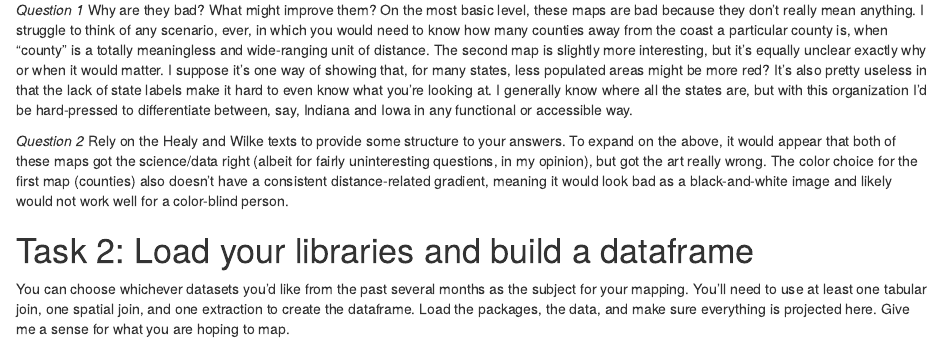
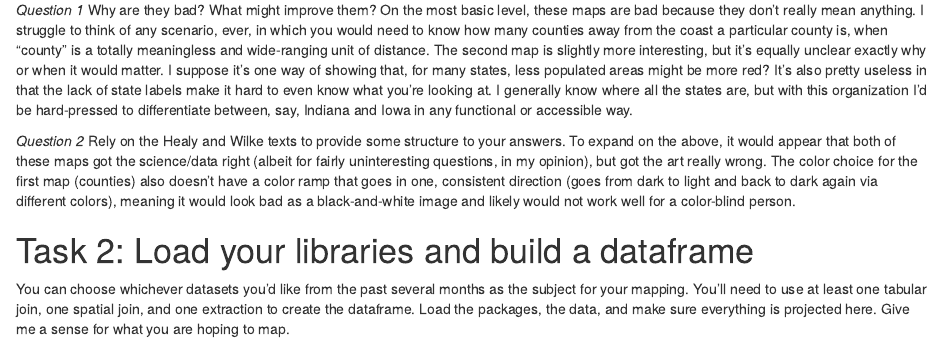
Before and after one commit to BSU-Spatial-Data-in-R-Fall2021/assignment-08-fcnoonan, an R Markdown document (code/Instructions.Rmd): the page in a window 1100 px wide, from 1060 px down. Rendered offline with R 4.5, knitr and Pandoc, with nearby package versions; some code elsewhere in the file could not run offline.

Commit message:
Assignment 8 FN

````diff
--- a/code/Instructions.Rmd
+++ b/code/Instructions.Rmd
@@ -29,12 +29,12 @@ _Question 1_ Why are they bad? What might improve them?
 On the most basic level, these maps are bad because they don't really mean anything. I struggle to think of any scenario, ever, in which you would need to know how many counties away from the coast a particular county is, when "county" is a totally meaningless and wide-ranging unit of distance. The second map is slightly more interesting, but it's equally unclear exactly why or when it would matter. I suppose it's one way of showing that, for many states, less populated areas might be more red? It's also pretty useless in that the lack of state labels make it hard to even know what you're looking at. I generally know where all the states are, but with this organization I'd be hard-pressed to differentiate between, say, Indiana and Iowa in any functional or accessible way.
 
 _Question 2_ Rely on the Healy and Wilke texts to provide some structure to your answers.
-To expand on the above, it would appear that both of these maps got the science/data right (albeit for fairly uninteresting questions, in my opinion), but got the art really wrong. The color choice for the first map (counties) also doesn't have a consistent distance-related gradient, meaning it would look bad as a black-and-white image and likely would not work well for a color-blind person.
+To expand on the above, it would appear that both of these maps got the science/data right (albeit for fairly uninteresting questions, in my opinion), but got the art really wrong. The color choice for the first map (counties) also doesn't have a color ramp that goes in one, consistent direction (goes from dark to light and back to dark again via different colors), meaning it would look bad as a black-and-white image and likely would not work well for a color-blind person.
 
 
 # Task 2: Load your libraries and build a dataframe
 You can choose whichever datasets you'd like from the past several months as the subject for your mapping. You'll need to use at least one tabular join, one spatial join, and one extraction to create the dataframe. Load the packages, the data, and make sure everything is projected here. Give me a sense for what you are hoping to map.
-```{r libraries}
+```{r libraries, echo=TRUE, results='hide'}
 library(ggplot2)
 library(tidyverse)
 library(pander)
````
